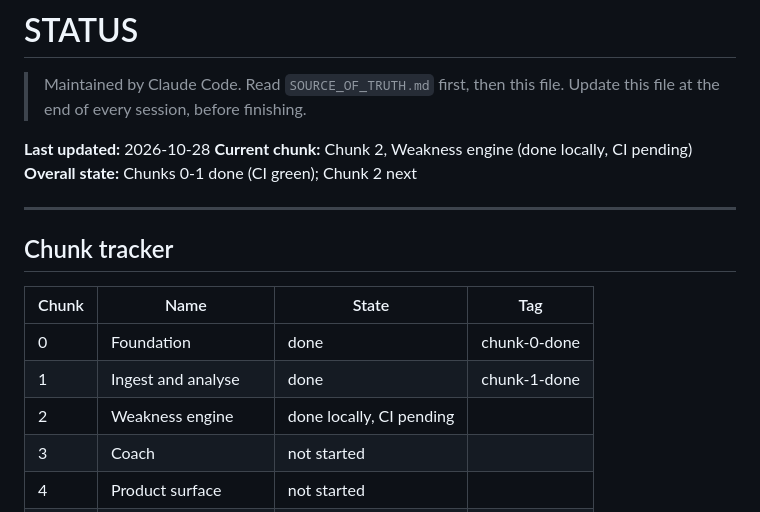
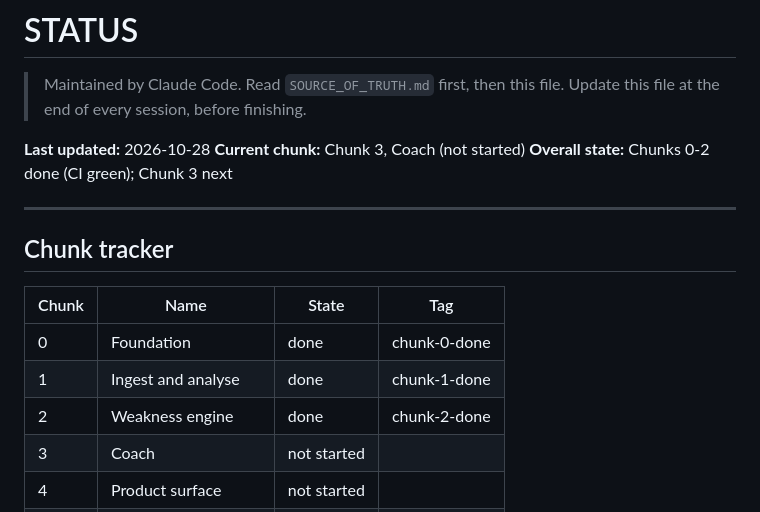
Before and after one commit to AmirKhan024/ChessMind-AI, a Markdown page: STATUS.md, the part around the change. Drawn GitHub-style.

Commit message:
Mark Chunk 2 done
Co-Authored-By: Claude Sonnet 5.5 <noreply@anthropic.com>

```diff
--- a/STATUS.md
+++ b/STATUS.md
@@ -4,8 +4,8 @@
 > Update this file at the end of every session, before finishing.
 
 **Last updated:** 2026-10-28
-**Current chunk:** Chunk 2, Weakness engine (done locally, CI pending)
-**Overall state:** Chunks 0-1 done (CI green); Chunk 2 next
+**Current chunk:** Chunk 3, Coach (not started)
+**Overall state:** Chunks 0-2 done (CI green); Chunk 3 next
 
 ---
 
@@ -15,7 +15,7 @@
 |---|---|---|---|
 | 0 | Foundation | done | chunk-0-done |
 | 1 | Ingest and analyse | done | chunk-1-done |
-| 2 | Weakness engine | done locally, CI pending | |
+| 2 | Weakness engine | done | chunk-2-done |
 | 3 | Coach | not started | |
 | 4 | Product surface | not started | |
 | 5 | Production and cloud | not started | |
```
